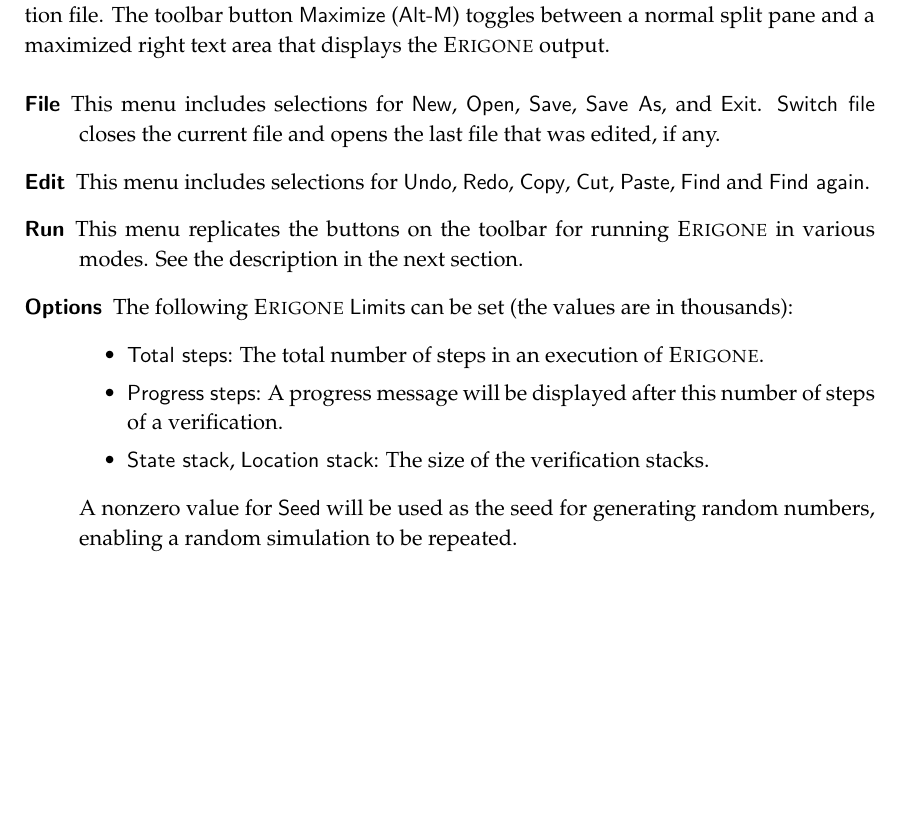
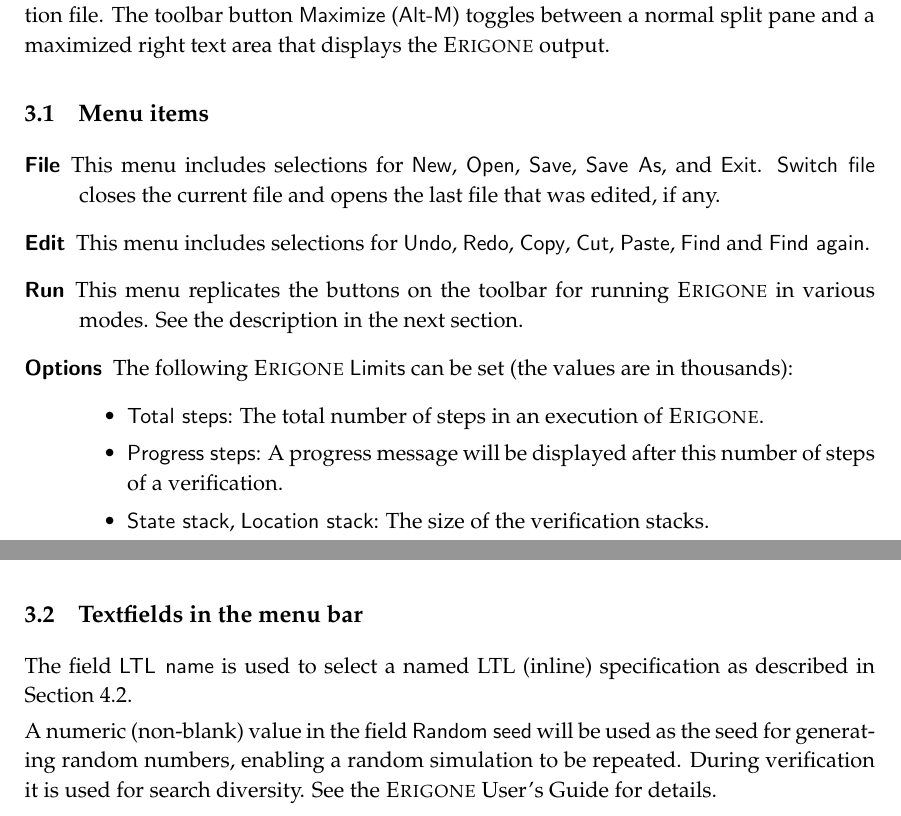
Before and after one commit to motib/jspin, a LaTeX document (eui/docs/eui-user.tex): part of page 3 of 9 before the commit and two parts of pages 3 and 4 of 9 after it, the two joined at a grey line, cut so that both start at the same text, the shorter picture padded with empty space. Compiled offline with pdfLaTeX.

Commit message:
Enable search diversity from eui

```diff
--- a/eui/docs/eui-user.tex
+++ b/eui/docs/eui-user.tex
@@ -22,7 +22,7 @@
 
 \title{The \eui{} Development Environment for the\\
 \eri{} Model Checker\\User's Guide and Software Documentation\\
-\mbox{}\\\large{Version 1.7}}       % Change version number
+\mbox{}\\\large{Version 1.8}}       % Change version number
 \author{Mordechai (Moti) Ben-Ari\\
 Department of Science Teaching\\
 Weizmann Institute of Science\\
@@ -133,6 +133,8 @@ text area that displays the \eri{} output.
 \end{center}
 \end{figure}
 
+\subsection{Menu items}
+
 \begin{description}
 \item[\bu{File}] This menu includes selections for \bu{New}, \bu{Open},
 \bu{Save}, \bu{Save As}, and \bu{Exit}. \bu{Switch file} closes the
@@ -156,9 +158,6 @@ after this number of steps of a verification.
 verification stacks.
 \end{itemize}
 
-A nonzero value for \bu{Seed} will be used as the seed for generating
-random numbers, enabling a random simulation to be repeated.
-
 \bu{Default} restores the default values and \bu{Save} saves the current
 options in the configuration file, together with the last directory from
 which a source file was opened, and the current values of the splitpane
@@ -178,6 +177,18 @@ Section~\ref{s.run}.
 \item[\bu{Help}] \bu{Help} displays a short help file and \bu{About}
 displays copyright information.
 \end{description}
+
+\subsection{Textfields in the menu bar}
+
+The field \bu{LTL name} is used to select a named LTL (inline)
+specification as described in Section~\ref{s.ltlname}.
+
+A numeric (non-blank) value in the field \bu{Random seed} will be used as the
+seed for generating random numbers, enabling a random simulation to be
+repeated. During verification it is used for search diversity. See the
+\eri{} User's Guide for details.
+
+\newpage
 
 \section{Running \eri{}}\label{s.run}
 In the \bu{Run} menu and on the toolbar are eight selections for
```
Also changed, not shown: eui/docs/eui-user.tex (4 more changed lines), 1 other file.
